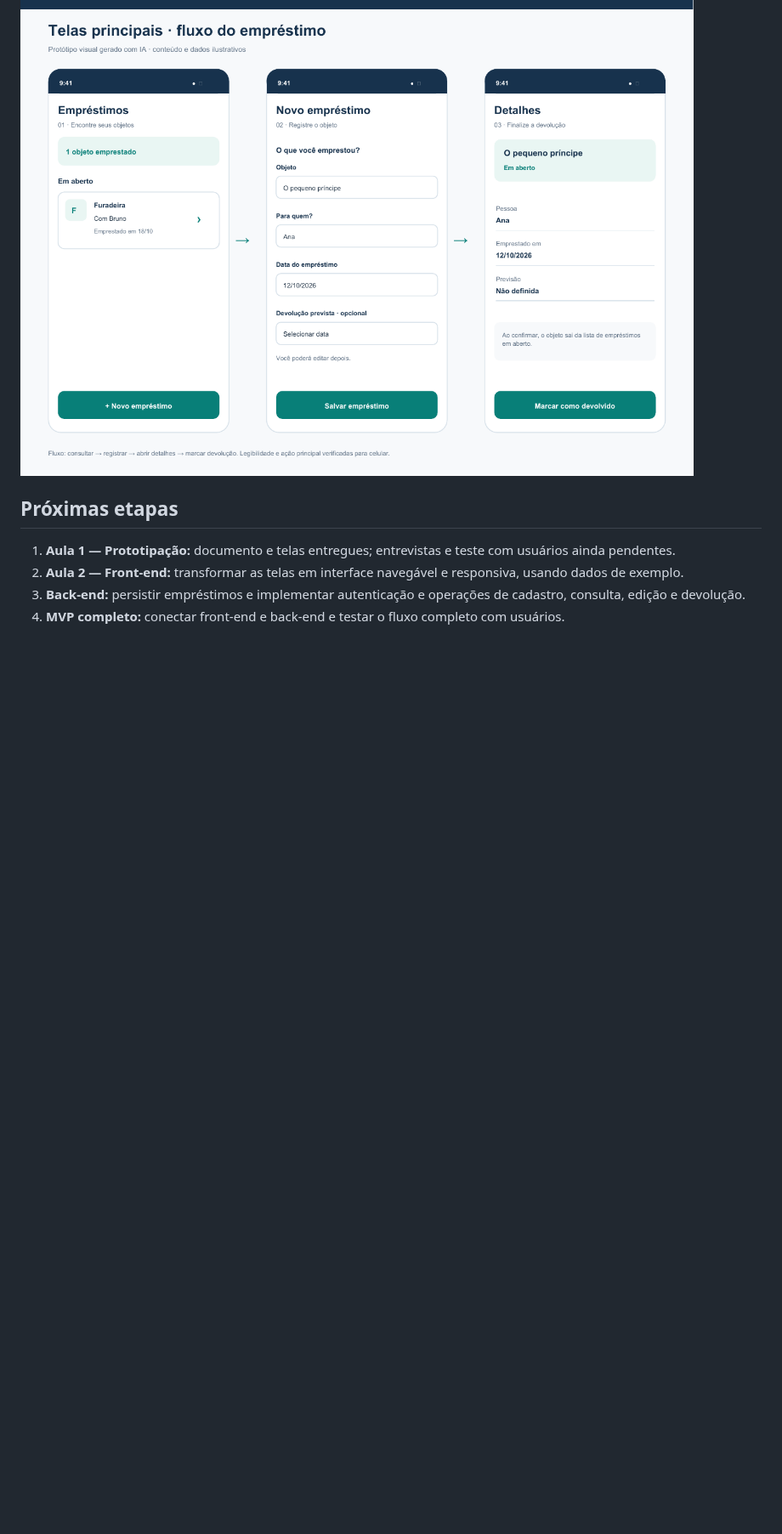
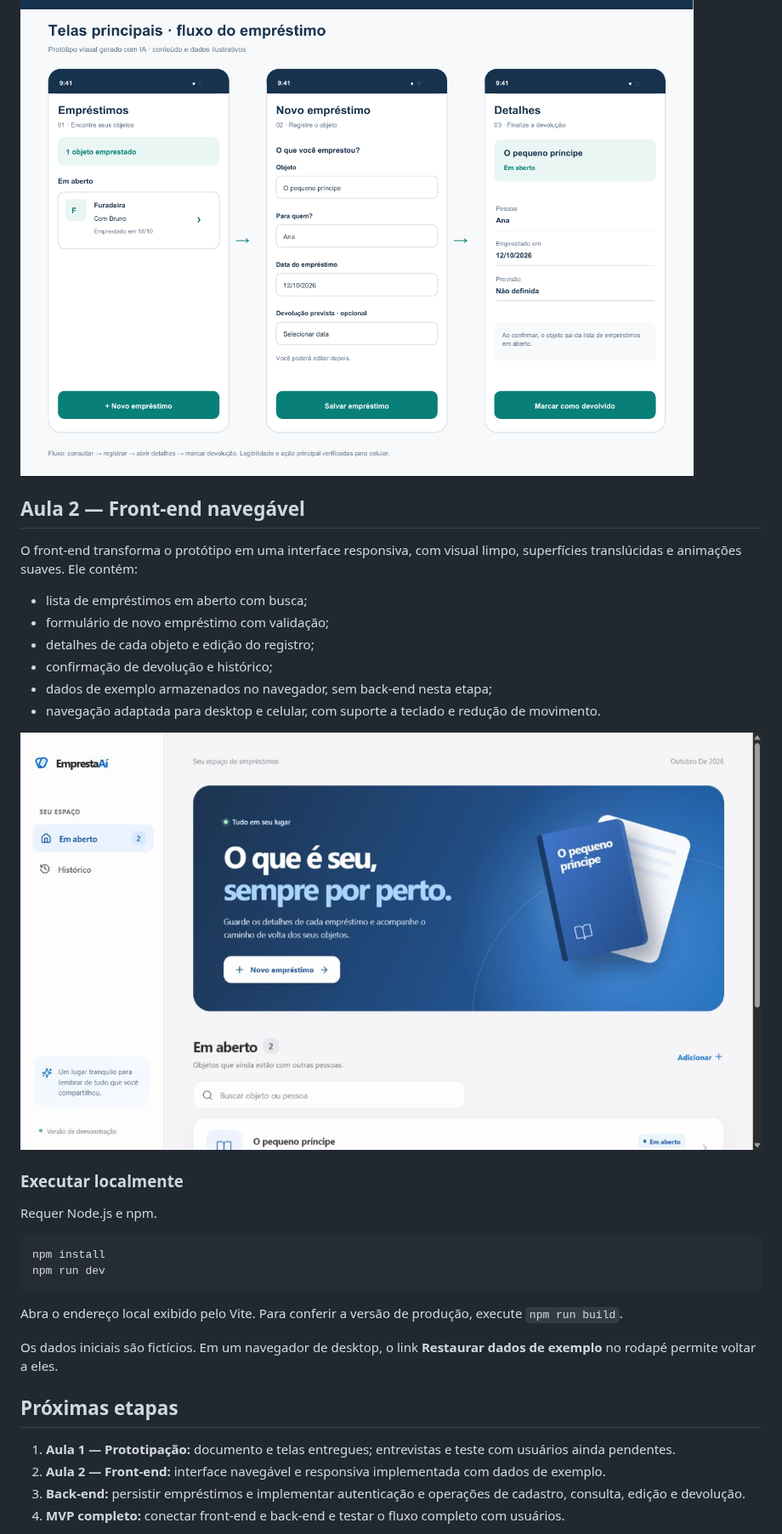
Before and after one commit to YodoKKJ/Protipacao-com-IA-Alex, a Markdown page: README.md, the part around one of its changes. Shown at 85% size. GitHub-like rendering; pictures changed too: entrega-aula2/preview-desktop.png (added); blank space fills up the shorter version.

Commit message:
Implementa front-end navegável da Aula 2 para EmprestaAí

````diff
--- a/README.md
+++ b/README.md
@@ -13,10 +13,36 @@ O PDF inclui problema, persona provisória, histórias de usuário, requisitos p
 
 ![Telas principais do EmprestaAí](entrega-aula1/telas-principais.png)
 
+## Aula 2 — Front-end navegável
+
+O front-end transforma o protótipo em uma interface responsiva, com visual limpo, superfícies translúcidas e animações suaves. Ele contém:
+
+- lista de empréstimos em aberto com busca;
+- formulário de novo empréstimo com validação;
+- detalhes de cada objeto e edição do registro;
+- confirmação de devolução e histórico;
+- dados de exemplo armazenados no navegador, sem back-end nesta etapa;
+- navegação adaptada para desktop e celular, com suporte a teclado e redução de movimento.
+
+![Prévia do front-end no desktop](entrega-aula2/preview-desktop.png)
+
+### Executar localmente
+
+Requer Node.js e npm.
+
+```bash
+npm install
+npm run dev
+```
+
+Abra o endereço local exibido pelo Vite. Para conferir a versão de produção, execute `npm run build`.
+
+Os dados iniciais são fictícios. Em um navegador de desktop, o link **Restaurar dados de exemplo** no rodapé permite voltar a eles.
+
 ## Próximas etapas
 
 1. **Aula 1 — Prototipação:** documento e telas entregues; entrevistas e teste com usuários ainda pendentes.
-2. **Aula 2 — Front-end:** transformar as telas em interface navegável e responsiva, usando dados de exemplo.
+2. **Aula 2 — Front-end:** interface navegável e responsiva implementada com dados de exemplo.
 3. **Back-end:** persistir empréstimos e implementar autenticação e operações de cadastro, consulta, edição e devolução.
 4. **MVP completo:** conectar front-end e back-end e testar o fluxo completo com usuários.
 
````
Also changed, not shown: other parts of README.md (+2 -2 lines), 10 other files.
